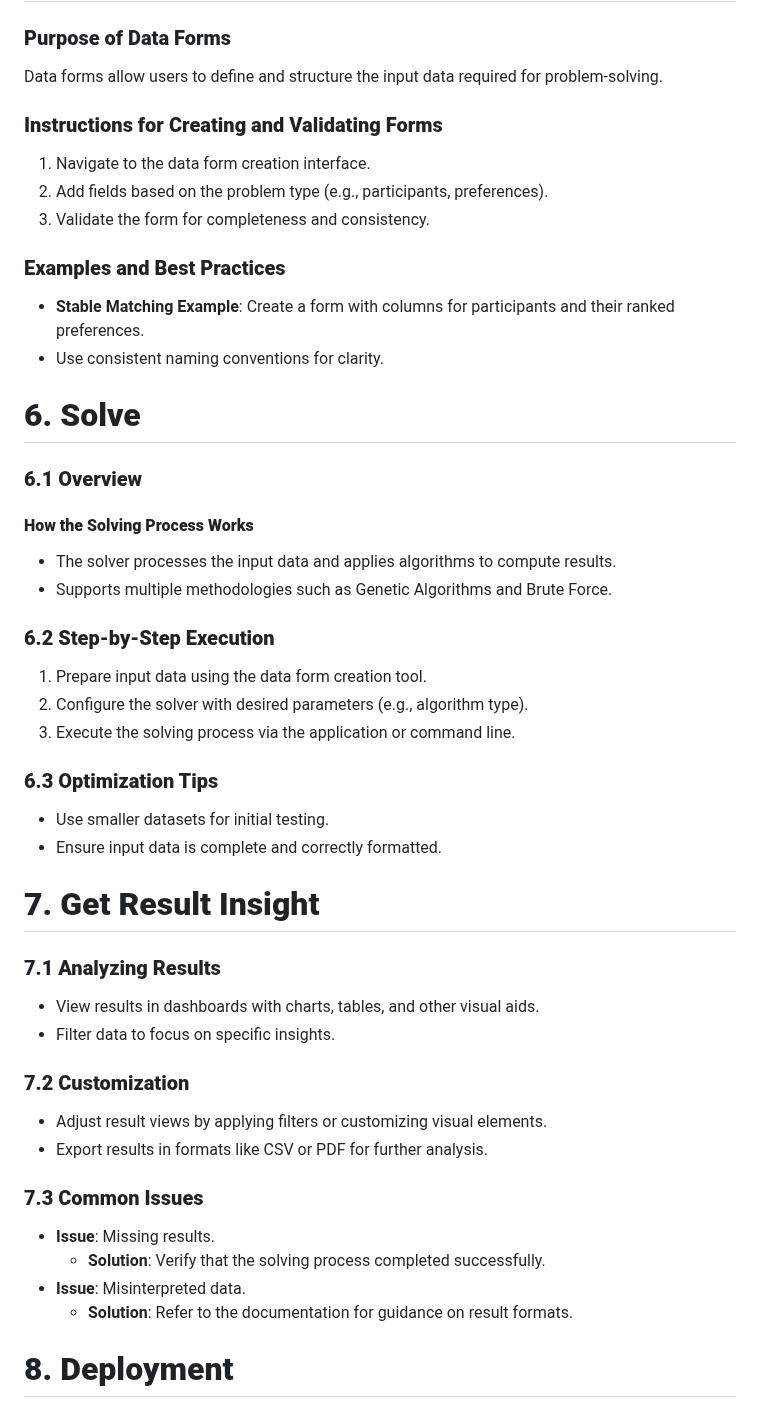
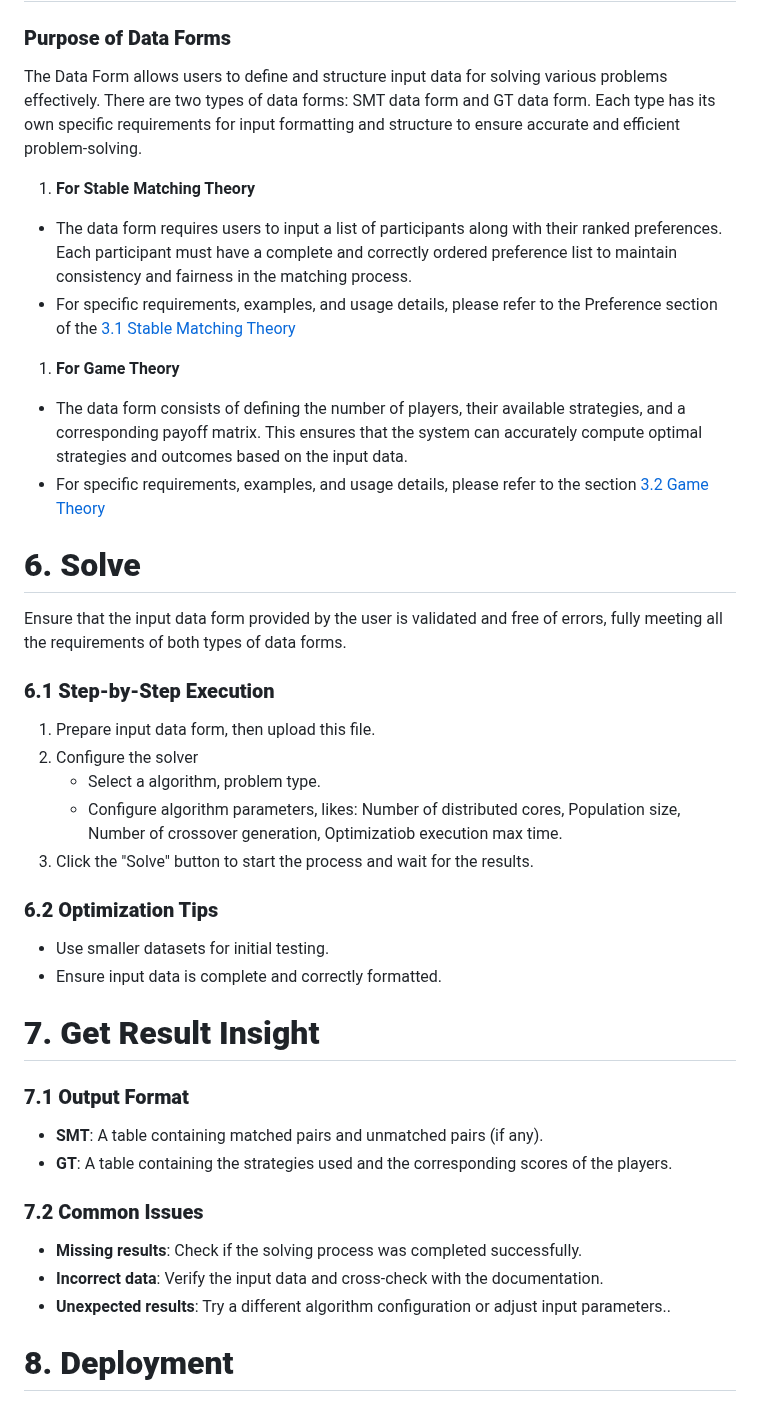
Before and after one commit to FitHanuSpecialSubject/GA-Application-Java, a Markdown page: documents/complete-manual.md, the part around one of its changes. Rendered like a GitHub page.

Commit message:
update sec5,6,7

```diff
--- a/documents/complete-manual.md
+++ b/documents/complete-manual.md
@@ -414,57 +410,47 @@ b,Using System Maven: mvn clean install
 
 ### **Purpose of Data Forms**
 
-Data forms allow users to define and structure the input data required for problem-solving.
+The Data Form allows users to define and structure input data for solving various problems effectively. There are two types of data forms: SMT data form and GT data form. Each type has its own specific requirements for input formatting and structure to ensure accurate and efficient problem-solving.
 
-### **Instructions for Creating and Validating Forms**
+1. **For Stable Matching Theory**
 
-1. Navigate to the data form creation interface.
-2. Add fields based on the problem type (e.g., participants, preferences).
-3. Validate the form for completeness and consistency.
+- The data form requires users to input a list of participants along with their ranked preferences. Each participant must have a complete and correctly ordered preference list to maintain consistency and fairness in the matching process.
+- For specific requirements, examples, and usage details, please refer to the Preference section of the [3.1 Stable Matching Theory](#31-smt-stable-matching-theory)
 
-### **Examples and Best Practices**
+1. **For Game Theory**
 
-- **Stable Matching Example**: Create a form with columns for participants and their ranked preferences.
-- Use consistent naming conventions for clarity.
+- The data form consists of defining the number of players, their available strategies, and a corresponding payoff matrix. This ensures that the system can accurately compute optimal strategies and outcomes based on the input data.
+- For specific requirements, examples, and usage details, please refer to the section [3.2 Game Theory](#32-gt-game-theory)
 
 # **6\. Solve**
 
-### **6.1 Overview**
+Ensure that the input data form provided by the user is validated and free of errors, fully meeting all the requirements of both types of data forms.
 
-#### **How the Solving Process Works**
+### **6.1 Step-by-Step Execution**
 
-- The solver processes the input data and applies algorithms to compute results.
-- Supports multiple methodologies such as Genetic Algorithms and Brute Force.
+1. Prepare input data form, then upload this file.
+2. Configure the solver
+   - Select a algorithm, problem type.
+   - Configure algorithm parameters, likes: Number of distributed cores, Population size, Number of crossover generation, Optimizatiob execution max time.
+3. Click the "Solve" button to start the process and wait for the results.
 
-### **6.2 Step-by-Step Execution**
-
-1. Prepare input data using the data form creation tool.
-2. Configure the solver with desired parameters (e.g., algorithm type).
-3. Execute the solving process via the application or command line.
-
-### **6.3 Optimization Tips**
+### **6.2 Optimization Tips**
 
 - Use smaller datasets for initial testing.
 - Ensure input data is complete and correctly formatted.
 
 # **7\. Get Result Insight**
 
-### **7.1 Analyzing Results**
+### **7.1 Output Format**
 
-- View results in dashboards with charts, tables, and other visual aids.
-- Filter data to focus on specific insights.
+- **SMT**: A table containing matched pairs and unmatched pairs (if any).
+- **GT**: A table containing the strategies used and the corresponding scores of the players.
 
-### **7.2 Customization**
+### **7.2 Common Issues**
 
-- Adjust result views by applying filters or customizing visual elements.
-- Export results in formats like CSV or PDF for further analysis.
-
-### **7.3 Common Issues**
-
-- **Issue**: Missing results.
-  - **Solution**: Verify that the solving process completed successfully.
-- **Issue**: Misinterpreted data.
-  - **Solution**: Refer to the documentation for guidance on result formats.
+- **Missing results**: Check if the solving process was completed successfully.
+- **Incorrect data**: Verify the input data and cross-check with the documentation.
+- **Unexpected results**: Try a different algorithm configuration or adjust input parameters..
 
 # **8\. Deployment**
 
```
Also changed, not shown: other parts of documents/complete-manual.md (+39 -43 lines).
